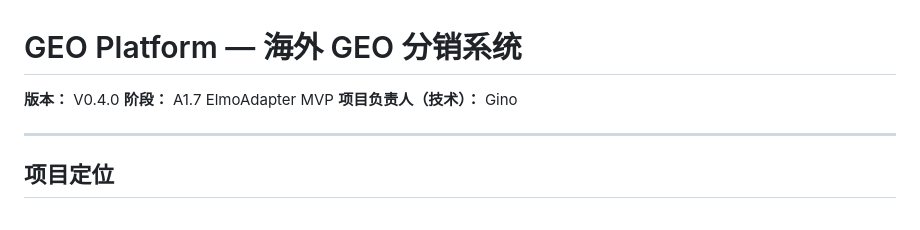
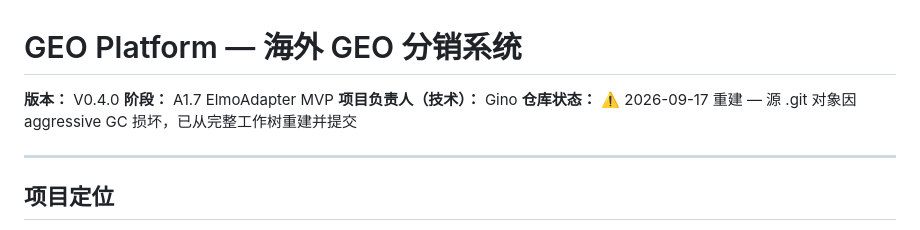
Before and after one commit to doujianwen/geo-distributor, a Markdown page: README.md, the part around the change. GitHub-like rendering.

Commit message:
docs: README 添加仓库重建声明

```diff
--- a/README.md
+++ b/README.md
@@ -3,6 +3,7 @@
 **版本：** V0.4.0
 **阶段：** A1.7 ElmoAdapter MVP
 **项目负责人（技术）：** Gino
+**仓库状态：** ⚠️ 2026-09-17 重建 — 源 .git 对象因 aggressive GC 损坏，已从完整工作树重建并提交
 
 ---
 
```
